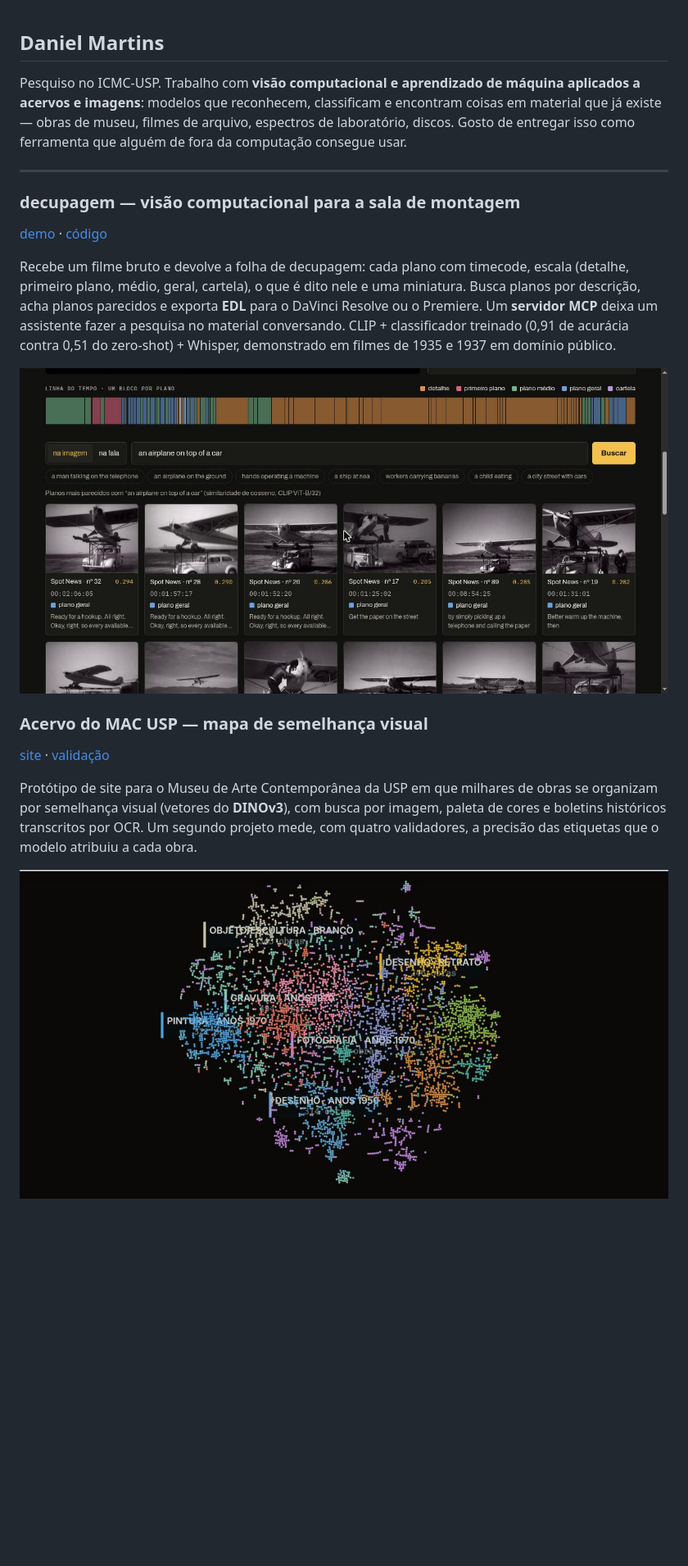
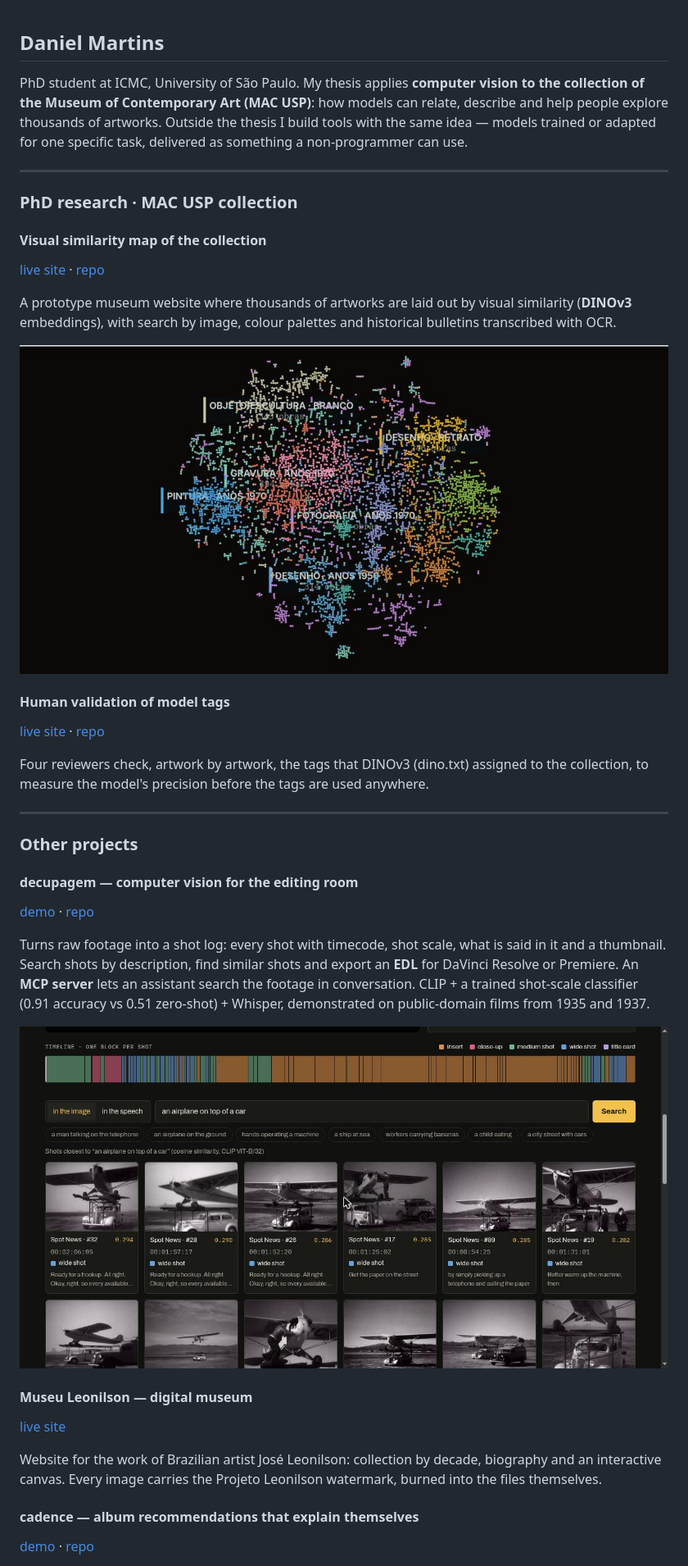
Before and after one commit to danmartsarr/danmartsarr, a Markdown page: README.md, the part around one of its changes. Shown at 82% size. Rendered like a GitHub page; pictures changed too: assets/decupagem.jpg; blank space fills up the shorter version.

Commit message:
Profile in English: PhD on the MAC USP collection, other projects
Co-Authored-By: Claude Opus 5.5 <noreply@anthropic.com>

```diff
--- a/README.md
+++ b/README.md
@@ -1,34 +1,54 @@
 ## Daniel Martins
 
-Pesquiso no ICMC-USP. Trabalho com **visão computacional e aprendizado de
-máquina aplicados a acervos e imagens**: modelos que reconhecem, classificam e
-encontram coisas em material que já existe — obras de museu, filmes de arquivo,
-espectros de laboratório, discos. Gosto de entregar isso como ferramenta que
-alguém de fora da computação consegue usar.
+PhD student at ICMC, University of São Paulo. My thesis applies **computer
+vision to the collection of the Museum of Contemporary Art (MAC USP)**: how
+models can relate, describe and help people explore thousands of artworks.
+Outside the thesis I build tools with the same idea — models trained or
+adapted for one specific task, delivered as something a non-programmer can use.
 
 ---
 
-### decupagem — visão computacional para a sala de montagem
-[demo](https://danmartsarr.github.io/decupagem/) · [código](https://github.com/danmartsarr/decupagem)
+### PhD research · MAC USP collection
 
-Recebe um filme bruto e devolve a folha de decupagem: cada plano com timecode,
-escala (detalhe, primeiro plano, médio, geral, cartela), o que é dito nele e uma
-miniatura. Busca planos por descrição, acha planos parecidos e exporta **EDL**
-para o DaVinci Resolve ou o Premiere. Um **servidor MCP** deixa um assistente
-fazer a pesquisa no material conversando.
-CLIP + classificador treinado (0,91 de acurácia contra 0,51 do zero-shot) +
-Whisper, demonstrado em filmes de 1935 e 1937 em domínio público.
+#### Visual similarity map of the collection
+[live site](https://danmartsarr.github.io/mac-mockup/relacoes/) · [repo](https://github.com/danmartsarr/mac-mockup)
+
+A prototype museum website where thousands of artworks are laid out by visual
+similarity (**DINOv3** embeddings), with search by image, colour palettes and
+historical bulletins transcribed with OCR.
+
+![MAC USP collection map](assets/mac-mapa.jpg)
+
+#### Human validation of model tags
+[live site](https://danmartsarr.github.io/validacao-tags-mac/) · [repo](https://github.com/danmartsarr/validacao-tags-mac)
+
+Four reviewers check, artwork by artwork, the tags that DINOv3 (dino.txt)
+assigned to the collection, to measure the model's precision before the tags
+are used anywhere.
+
+---
+
+### Other projects
+
+#### decupagem — computer vision for the editing room
+[demo](https://danmartsarr.github.io/decupagem/) · [repo](https://github.com/danmartsarr/decupagem)
+
+Turns raw footage into a shot log: every shot with timecode, shot scale, what
+is said in it and a thumbnail. Search shots by description, find similar
+shots and export an **EDL** for DaVinci Resolve or Premiere. An **MCP server**
+lets an assistant search the footage in conversation.
+CLIP + a trained shot-scale classifier (0.91 accuracy vs 0.51 zero-shot) +
+Whisper, demonstrated on public-domain films from 1935 and 1937.
 
 ![decupagem](assets/decupagem.jpg)
 
-### Acervo do MAC USP — mapa de semelhança visual
-[site](https://danmartsarr.github.io/mac-mockup/relacoes/) · [validação](https://github.com/danmartsarr/validacao-tags-mac)
+#### Museu Leonilson — digital museum
+[live site](https://danmartsarr.github.io/museu-leonilson/)
 
-Protótipo de site para o Museu de Arte Contemporânea da USP em que milhares de
-obras se organizam por semelhança visual (vetores do **DINOv3**), com busca por
-imagem, paleta de cores e boletins históricos transcritos por OCR. Um segundo
-projeto mede, com quatro validadores, a precisão das etiquetas que o modelo
-atribuiu a cada obra.
+Website for the work of Brazilian artist José Leonilson: collection by decade,
+biography and an interactive canvas. Every image carries the Projeto Leonilson
+watermark, burned into the files themselves.
 
-![Mapa do acervo do MAC USP](assets/mac-mapa.jpg)
+#### cadence — album recommendations that explain themselves
+[demo](https://danmartsarr.github.io/cadence/) · [repo](https://github.com/danmartsarr/cadence)
 
```
Also changed, not shown: other parts of README.md (+11 -14 lines).
